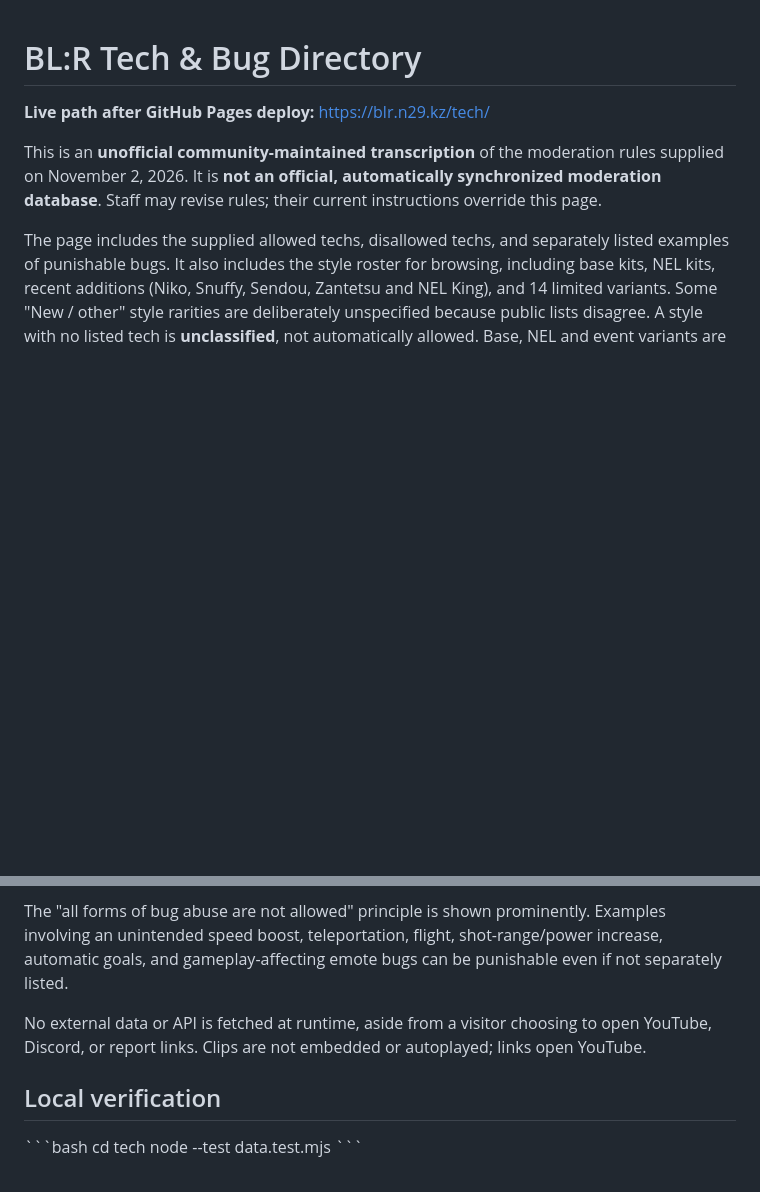
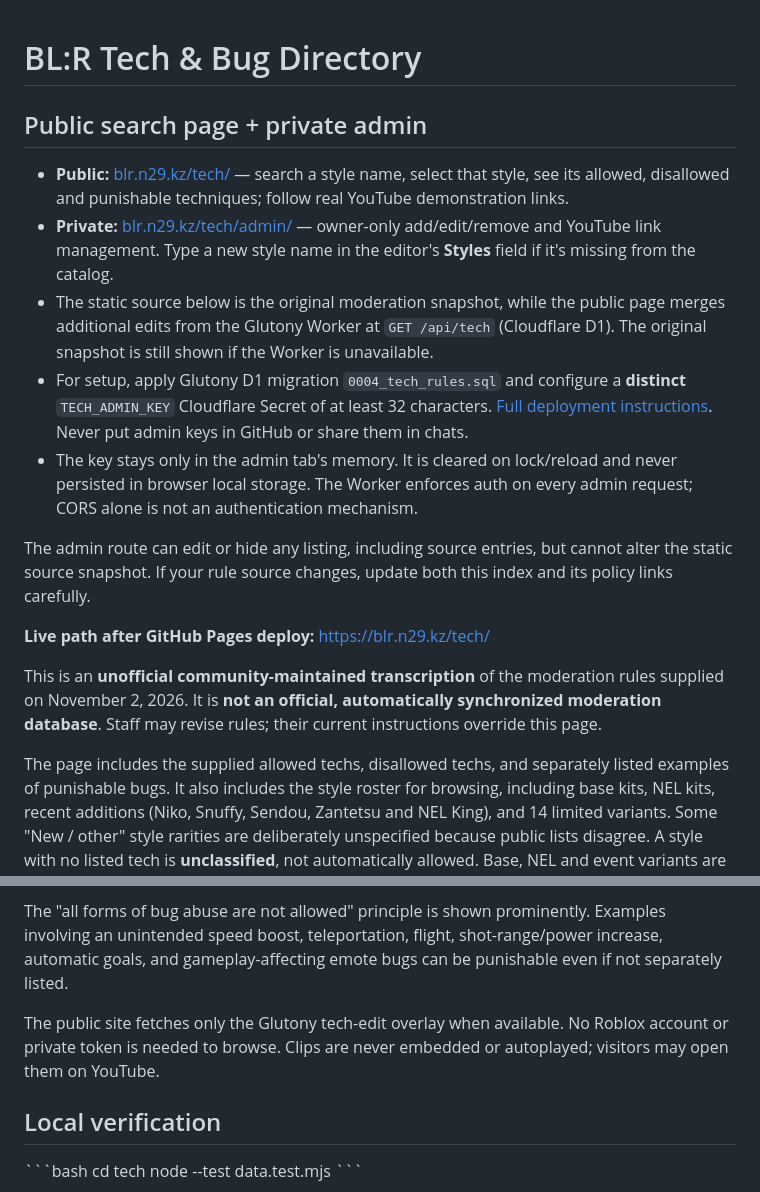
Before and after one commit to N29dev/blr, a Markdown page: tech/README.md, 2 parts joined by grey strips. Drawn GitHub-style; blank space fills up the shorter version.

Commit message:
docs: explain searchable public rules and D1-backed private admin editor

```diff
--- a/tech/README.md
+++ b/tech/README.md
@@ -1,4 +1,16 @@
 # BL:R Tech & Bug Directory
+
+## Public search page + private admin
+
+- **Public:** [blr.n29.kz/tech/](https://blr.n29.kz/tech/) — search a style name, select that style, see its allowed, disallowed and punishable techniques; follow real YouTube demonstration links.
+- **Private:** [blr.n29.kz/tech/admin/](https://blr.n29.kz/tech/admin/) — owner-only add/edit/remove and YouTube link management. Type a new style name in the editor's **Styles** field if it's missing from the catalog.
+- The static source below is the original moderation snapshot, while the public page merges additional edits from the Glutony Worker at `GET /api/tech` (Cloudflare D1). The original snapshot is still shown if the Worker is unavailable.
+- For setup, apply Glutony D1 migration `0004_tech_rules.sql` and configure a **distinct** `TECH_ADMIN_KEY` Cloudflare Secret of at least 32 characters. [Full deployment instructions](https://github.com/N29dev/Glutony#blr-tech-rules-admin-editor). Never put admin keys in GitHub or share them in chats.
+- The key stays only in the admin tab's memory. It is cleared on lock/reload and never persisted in browser local storage. The Worker enforces auth on every admin request; CORS alone is not an authentication mechanism.
+
+The admin route can edit or hide any listing, including source entries, but cannot alter the static source snapshot. If your rule source changes, update both this index and its policy links carefully.
+
+
 
 **Live path after GitHub Pages deploy:** https://blr.n29.kz/tech/
 
@@ -49,7 +61,7 @@ Style groups and variants are in the \`STYLE_GROUPS\` list. The initial names ar
 
 The "all forms of bug abuse are not allowed" principle is shown prominently. Examples involving an unintended speed boost, teleportation, flight, shot-range/power increase, automatic goals, and gameplay-affecting emote bugs can be punishable even if not separately listed.
 
-No external data or API is fetched at runtime, aside from a visitor choosing to open YouTube, Discord, or report links. Clips are not embedded or autoplayed; links open YouTube.
+The public site fetches only the Glutony tech-edit overlay when available. No Roblox account or private token is needed to browse. Clips are never embedded or autoplayed; visitors may open them on YouTube.
 
 ## Local verification
 
```
